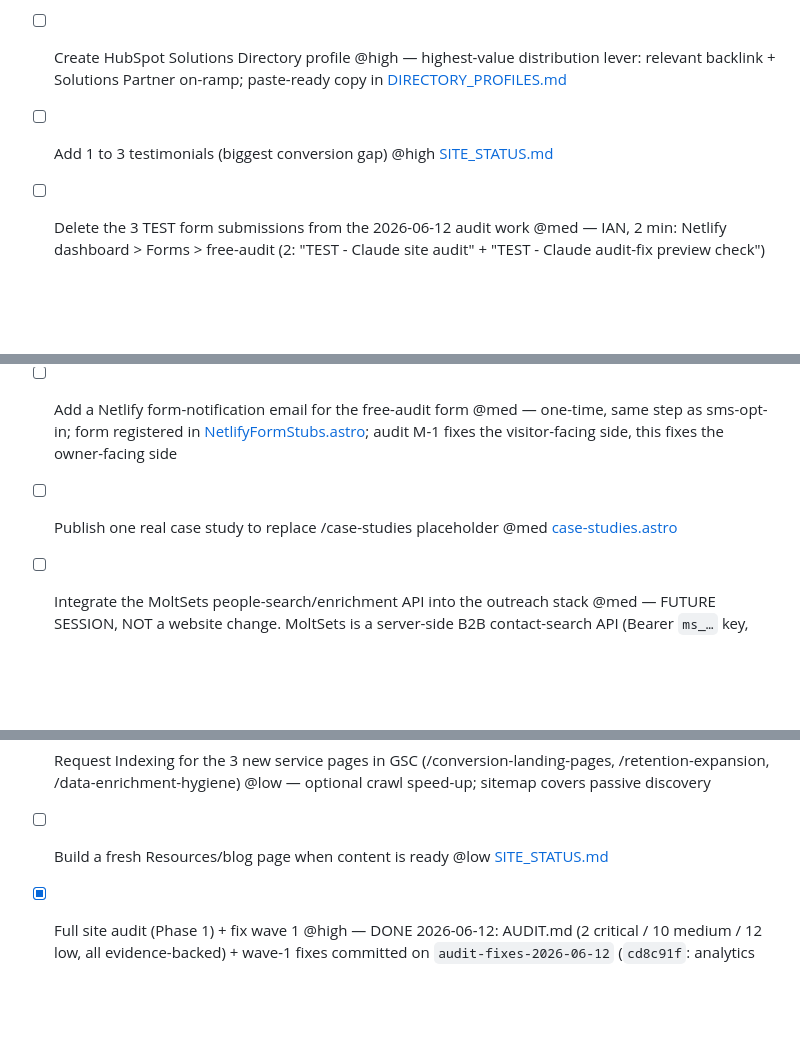
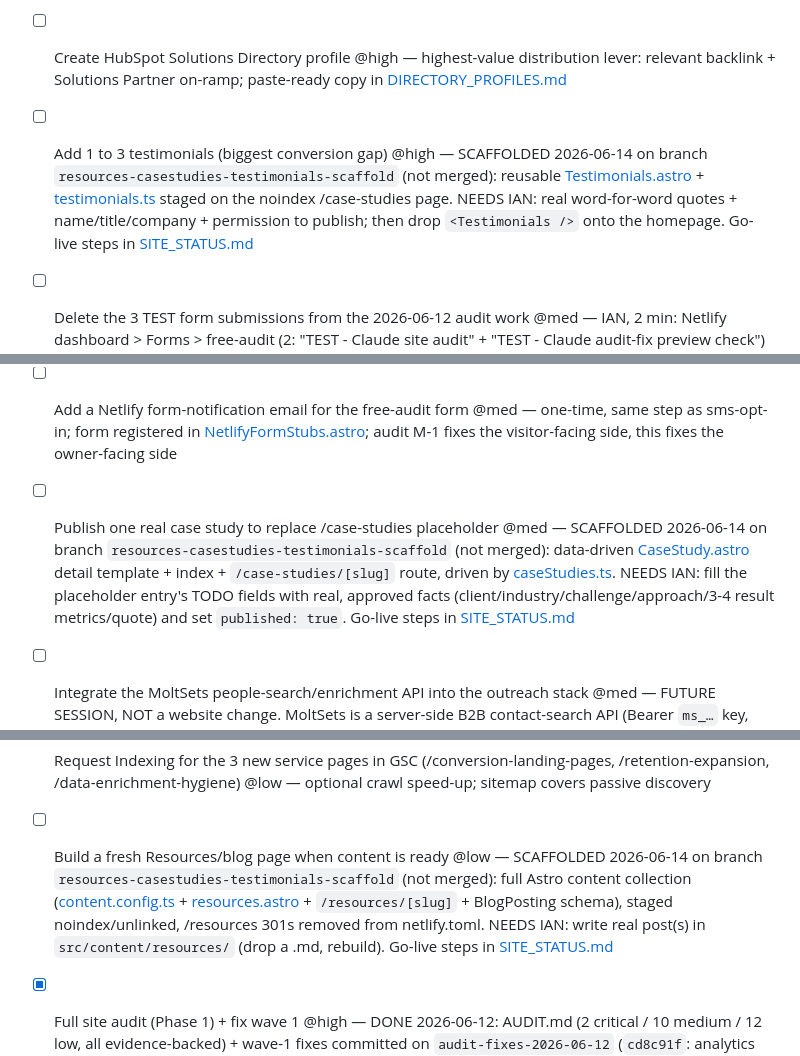
Before and after one commit to homegrowngrowthco/homegrown-growth-co, a Markdown page: TODO.md, 3 parts joined by grey strips. GitHub-like rendering; blank space fills up the shorter version.

```diff
--- a/TODO.md
+++ b/TODO.md
@@ -8,16 +8,16 @@ Tracked by todo-sync (see ../todo-sync/CONVENTION.md). Open tasks below, most im
 - [x] Defer gtag + Clarity to first interaction/idle for mobile speed @high — DONE: [PR #6](https://github.com/homegrowngrowthco/homegrown-growth-co/pull/6) merged 2026-06-14 (`8c470a3`); prod mobile perf 0.71-0.75 → 0.83-0.97, LCP ~6.5s → ~2.5s. Tradeoff accepted: visitors who bounce in <~3s without interacting aren't counted
 - [x] Decide + apply the Phase-2 judgment calls @high — DONE (wave 3, `9fc47c4`, on PR #5): M-4 teal contrast (buttons + teal text to teal-700, decorative stays teal-500; browser contrast scan clean across 10 pages), M-10 copy fixes (one "ROI call" name, twelve-capability count, /about audit CTA to /#free-audit, /roi-call de-RevOps-ed, claim reconciliations), L-3 meta title/description trims. All Ian-approved 2026-06-13
 - [ ] Create HubSpot Solutions Directory profile @high — highest-value distribution lever: relevant backlink + Solutions Partner on-ramp; paste-ready copy in [DIRECTORY_PROFILES.md](DIRECTORY_PROFILES.md)
-- [ ] Add 1 to 3 testimonials (biggest conversion gap) @high [SITE_STATUS.md](SITE_STATUS.md)
+- [ ] Add 1 to 3 testimonials (biggest conversion gap) @high — SCAFFOLDED 2026-06-14 on branch `resources-casestudies-testimonials-scaffold` (not merged): reusable [Testimonials.astro](src/components/Testimonials.astro) + [testimonials.ts](src/data/testimonials.ts) staged on the noindex /case-studies page. NEEDS IAN: real word-for-word quotes + name/title/company + permission to publish; then drop `<Testimonials />` onto the homepage. Go-live steps in [SITE_STATUS.md](SITE_STATUS.md)
 - [ ] Delete the 3 TEST form submissions from the 2026-06-12 audit work @med — IAN, 2 min: Netlify dashboard > Forms > free-audit (2: "TEST - Claude site audit" + "TEST - Claude audit-fix preview check") + sms-opt-in (1: "TEST - Claude site audit"), all marked safe to delete
 - [x] Re-run /audit-seo + re-baseline Lighthouse after the audit-fix branch merges @med — DONE 2026-06-14: prod re-audited post-defer; a11y 0.96→1.00, BP 0.73→0.77, SEO 1.00, mobile perf 0.83-0.97 (all clear floor). New baseline at `_baseline/lighthouse-2026-06-14/`, /audit-seo repointed; old 2026-05-14 baseline kept for history only
 - [ ] Create G2 services profile @med [DIRECTORY_PROFILES.md](DIRECTORY_PROFILES.md)
 - [ ] Add 2 to 3 qualifying questions to Calendly ROI-call intake @med — wording in [DIRECTORY_PROFILES.md](DIRECTORY_PROFILES.md); set in the Calendly UI on [roi-call.astro](src/pages/roi-call.astro)'s event
 - [ ] Add a Netlify form-notification email for the free-audit form @med — one-time, same step as sms-opt-in; form registered in [NetlifyFormStubs.astro](src/components/NetlifyFormStubs.astro); audit M-1 fixes the visitor-facing side, this fixes the owner-facing side
-- [ ] Publish one real case study to replace /case-studies placeholder @med [case-studies.astro](src/pages/case-studies.astro)
+- [ ] Publish one real case study to replace /case-studies placeholder @med — SCAFFOLDED 2026-06-14 on branch `resources-casestudies-testimonials-scaffold` (not merged): data-driven [CaseStudy.astro](src/components/CaseStudy.astro) detail template + index + `/case-studies/[slug]` route, driven by [caseStudies.ts](src/data/caseStudies.ts). NEEDS IAN: fill the placeholder entry's TODO fields with real, approved facts (client/industry/challenge/approach/3-4 result metrics/quote) and set `published: true`. Go-live steps in [SITE_STATUS.md](SITE_STATUS.md)
 - [ ] Integrate the MoltSets people-search/enrichment API into the outreach stack @med — FUTURE SESSION, NOT a website change. MoltSets is a server-side B2B contact-search API (Bearer `ms_…` key, `/search-for-people` at developer.moltsets.com), not a pixel. Have API keys (growth-engine + homegrown-growthco) + a Claude Connector client id/secret in hand. Wire as an n8n credential / env var feeding Attio + Instantly (likely belongs in growth-engine/lead-finder); optionally add the MoltSets Claude Connector as a remote MCP in ~/.claude.json or the claude.ai Connectors UI. Secrets NEVER in this repo. Mind CAN-SPAM on sourced-contact outreach
 - [ ] Request Indexing for the 3 new service pages in GSC (/conversion-landing-pages, /retention-expansion, /data-enrichment-hygiene) @low — optional crawl speed-up; sitemap covers passive discovery
-- [ ] Build a fresh Resources/blog page when content is ready @low [SITE_STATUS.md](SITE_STATUS.md)
+- [ ] Build a fresh Resources/blog page when content is ready @low — SCAFFOLDED 2026-06-14 on branch `resources-casestudies-testimonials-scaffold` (not merged): full Astro content collection ([content.config.ts](src/content.config.ts) + [resources.astro](src/pages/resources.astro) + `/resources/[slug]` + BlogPosting schema), staged noindex/unlinked, /resources 301s removed from netlify.toml. NEEDS IAN: write real post(s) in `src/content/resources/` (drop a .md, rebuild). Go-live steps in [SITE_STATUS.md](SITE_STATUS.md)
 - [x] Full site audit (Phase 1) + fix wave 1 @high — DONE 2026-06-12: AUDIT.md (2 critical / 10 medium / 12 low, all evidence-backed) + wave-1 fixes committed on `audit-fixes-2026-06-12` (`cd8c91f`: analytics CSP, cache rules, -1.7MB images, FAQ schema sync)
 - [x] Create Clutch directory profile @high [SITE_STATUS.md](SITE_STATUS.md) — DONE: approved/published 2026-06-09 (live backlink), confirmed by Ian 2026-06-11
 - [x] Submit Twilio TFV/A2P registration with /sms-opt-in @high [sms-opt-in.astro](src/pages/sms-opt-in.astro) — resubmitted 2026-06-09 for +18663694940 (consent unbundled per reviewer); approval pending, no action until Twilio responds
```
Also changed, not shown: SITE_STATUS.md (+20 -2 lines).
